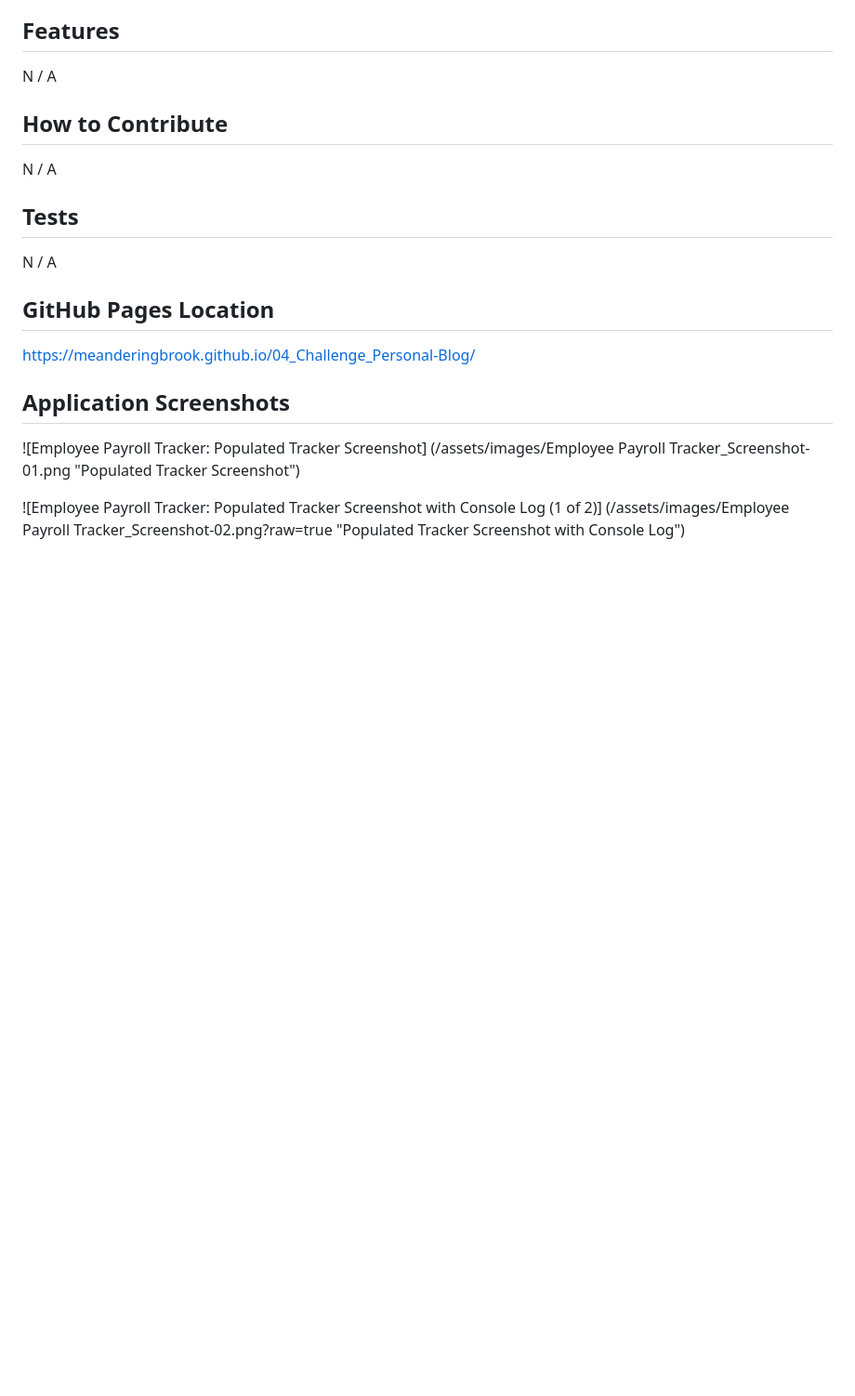
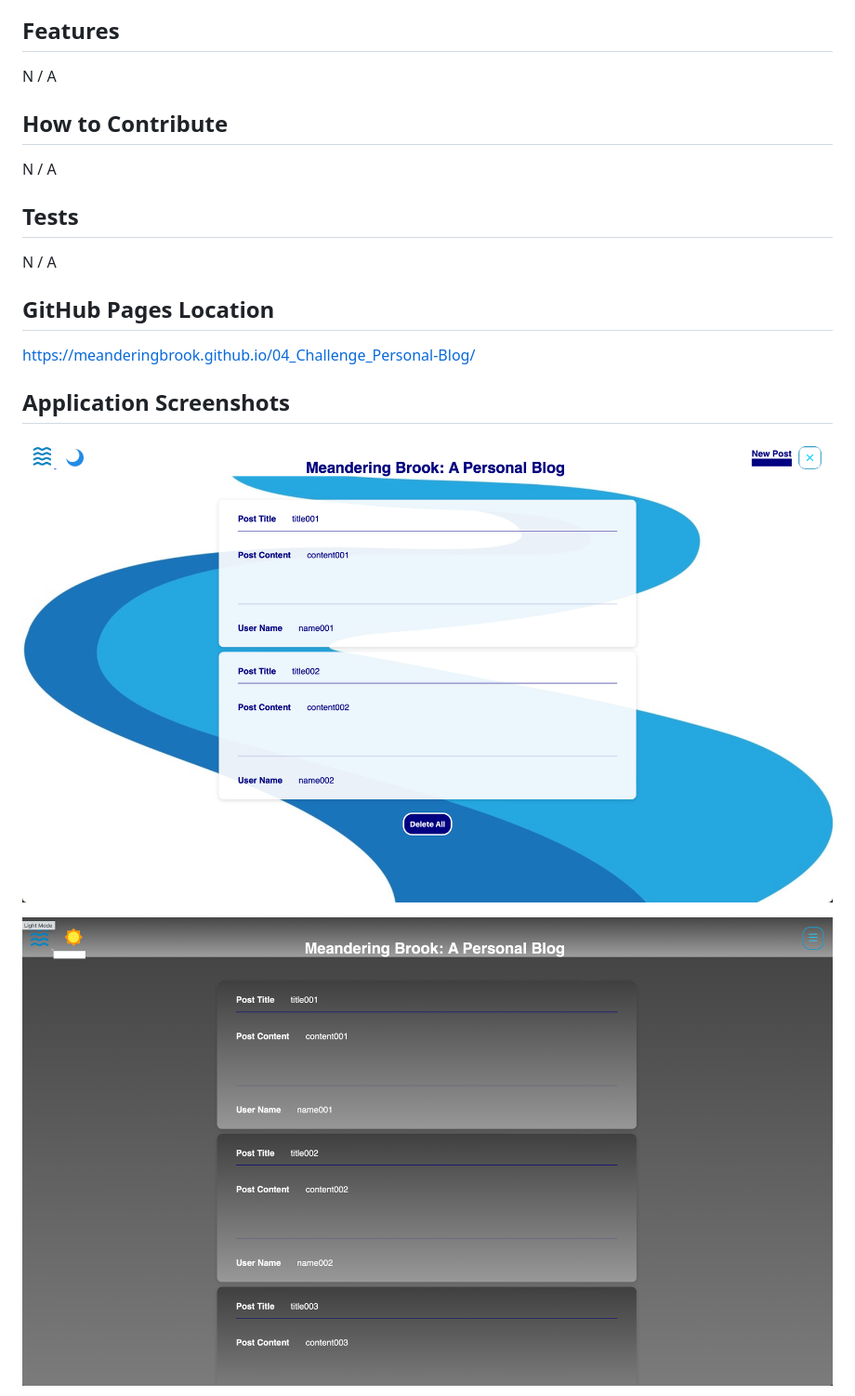
Before and after one commit to MeanderingBrook/04_Challenge_Personal-Blog, a Markdown page: README.md, the part around one of its changes. Shown at 93% size. Drawn GitHub-style; pictures changed too: assets/images/Personal-Blog_Home-Dark-Mode.png (added), assets/images/Personal-Blog_Home-Light-Mode.png (added); blank space fills up the shorter version.

Commit message:
Blog Screenshots, README Update, Misc Clean-Up

```diff
--- a/README.md
+++ b/README.md
@@ -108,7 +108,7 @@ https://meanderingbrook.github.io/04_Challenge_Personal-Blog/
 
 ## Application Screenshots
 
-![Employee Payroll Tracker: Populated Tracker Screenshot] (/assets/images/Employee Payroll Tracker_Screenshot-01.png "Populated Tracker Screenshot")
+![Personal Blog: Populated Home Page Screenshot - Light Mode](./assets/images/Personal-Blog_Home-Light-Mode.png?raw=true "Populated Personal Blog - Home - Light Mode")
 
-![Employee Payroll Tracker: Populated Tracker Screenshot with Console Log (1 of 2)] (/assets/images/Employee Payroll Tracker_Screenshot-02.png?raw=true "Populated Tracker Screenshot with Console Log")
+![Personal Blog: Populated Home Page Screenshot - Dark Mode](./assets/images/Personal-Blog_Home-Dark-Mode.png?raw=true "Populated Personal Blog - Home - Dark Mode")
 
```
Also changed, not shown: other parts of README.md (+3 -1 lines), assets/images/Personal-Blog_Form-Dark-Mode.png (added), assets/images/Personal-Blog_Form-Light-Mode.png (added), 4 other files.
